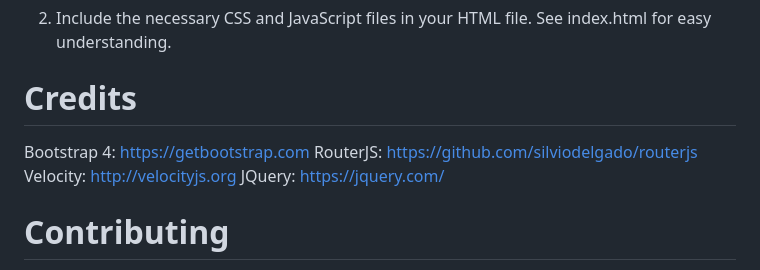
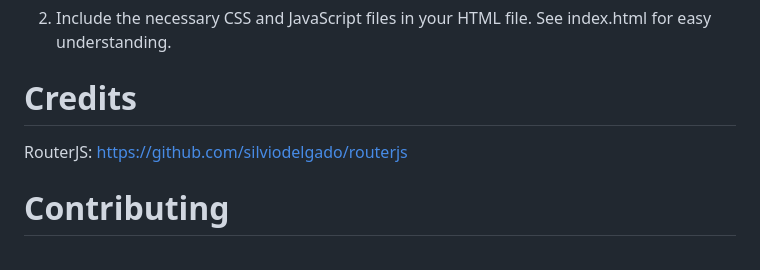
Before and after one commit to anoxxxy/dexyspajs, a Markdown page: README.md, the part around the change. GitHub-like rendering.

```diff
--- a/README.md
+++ b/README.md
@@ -48,10 +48,7 @@ See index.html for easy understanding.
 
 # Credits
 
-Bootstrap 4: https://getbootstrap.com
 RouterJS: https://github.com/silviodelgado/routerjs
-Velocity: http://velocityjs.org
-JQuery: https://jquery.com/
 
 # Contributing
 
```
